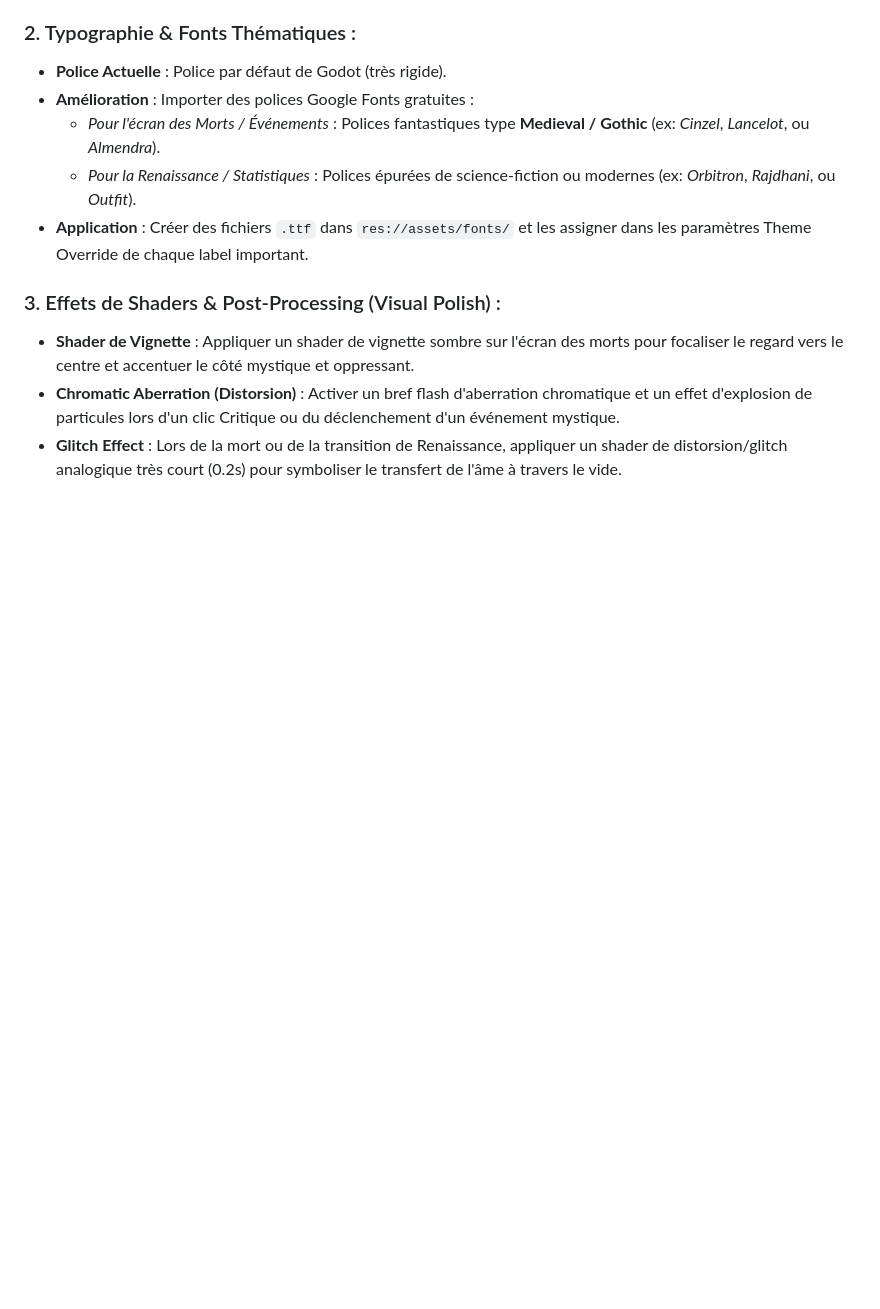
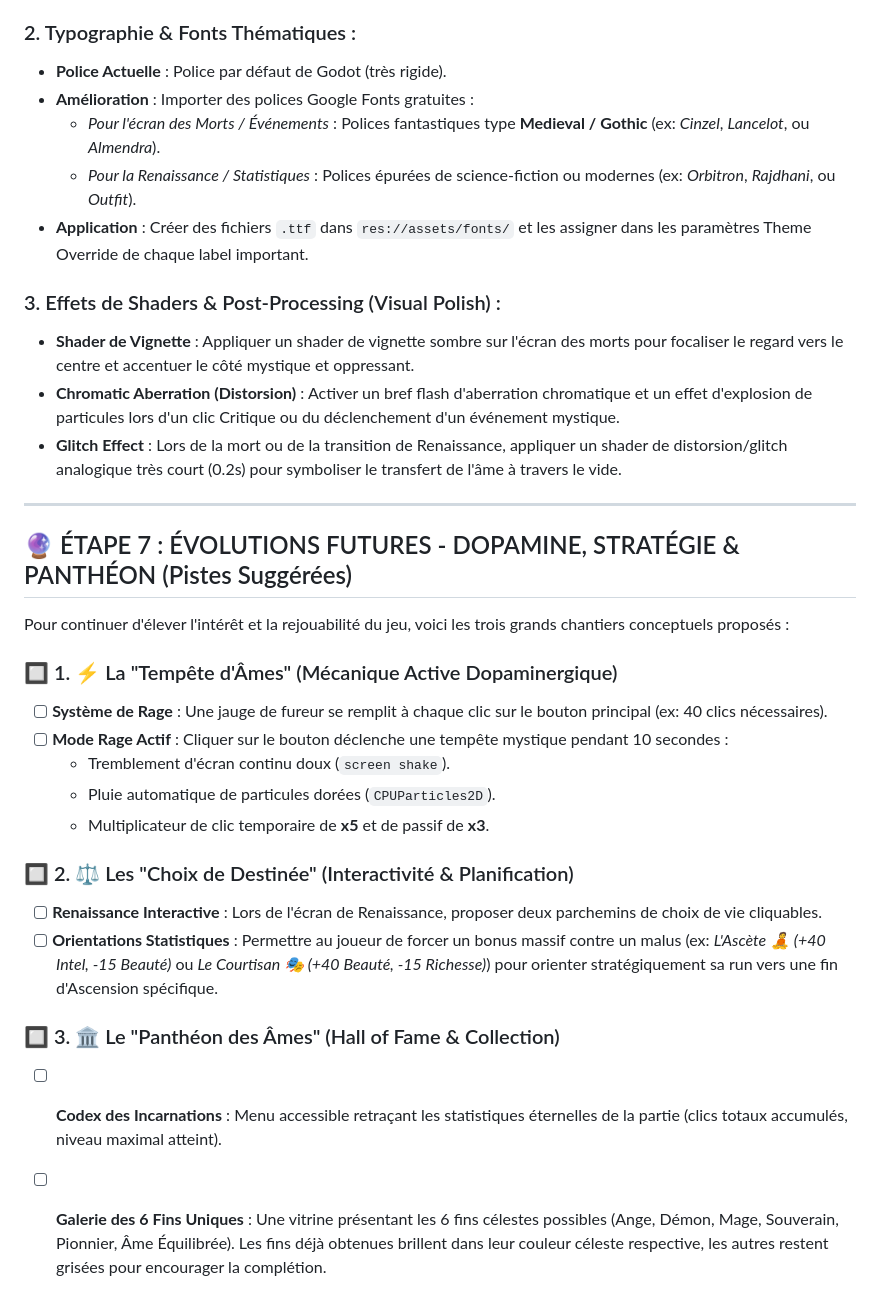
Before and after one commit to cedpru/idle-after-death-clicker, a Markdown page: ROADMAP.md, the part around the change. GitHub-like rendering; blank space fills up the shorter version.

Commit message:
docs: append Step 7 design suggestions to ROADMAP.md

```diff
--- a/ROADMAP.md
+++ b/ROADMAP.md
@@ -63,3 +63,24 @@ Pour que le jeu dépasse le stade "amateur" et devienne visuellement digne d'un
 - **Shader de Vignette** : Appliquer un shader de vignette sombre sur l'écran des morts pour focaliser le regard vers le centre et accentuer le côté mystique et oppressant.
 - **Chromatic Aberration (Distorsion)** : Activer un bref flash d'aberration chromatique et un effet d'explosion de particules lors d'un clic Critique ou du déclenchement d'un événement mystique.
 - **Glitch Effect** : Lors de la mort ou de la transition de Renaissance, appliquer un shader de distorsion/glitch analogique très court (0.2s) pour symboliser le transfert de l'âme à travers le vide.
+
+---
+
+## 🔮 ÉTAPE 7 : ÉVOLUTIONS FUTURES - DOPAMINE, STRATÉGIE & PANTHÉON (Pistes Suggérées)
+
+Pour continuer d'élever l'intérêt et la rejouabilité du jeu, voici les trois grands chantiers conceptuels proposés :
+
+### 🔲 1. ⚡ La "Tempête d'Âmes" (Mécanique Active Dopaminergique)
+- [ ] **Système de Rage** : Une jauge de fureur se remplit à chaque clic sur le bouton principal (ex: 40 clics nécessaires).
+- [ ] **Mode Rage Actif** : Cliquer sur le bouton déclenche une tempête mystique pendant 10 secondes :
+  - Tremblement d'écran continu doux (`screen shake`).
+  - Pluie automatique de particules dorées (`CPUParticles2D`).
+  - Multiplicateur de clic temporaire de **x5** et de passif de **x3**.
+
+### 🔲 2. ⚖️ Les "Choix de Destinée" (Interactivité & Planification)
+- [ ] **Renaissance Interactive** : Lors de l'écran de Renaissance, proposer deux parchemins de choix de vie cliquables.
+- [ ] **Orientations Statistiques** : Permettre au joueur de forcer un bonus massif contre un malus (ex: *L'Ascète 🧘 (+40 Intel, -15 Beauté)* ou *Le Courtisan 🎭 (+40 Beauté, -15 Richesse)*) pour orienter stratégiquement sa run vers une fin d'Ascension spécifique.
+
+### 🔲 3. 🏛️ Le "Panthéon des Âmes" (Hall of Fame & Collection)
+- [ ] **Codex des Incarnations** : Menu accessible retraçant les statistiques éternelles de la partie (clics totaux accumulés, niveau maximal atteint).
+- [ ] **Galerie des 6 Fins Uniques** : Une vitrine présentant les 6 fins célestes possibles (Ange, Démon, Mage, Souverain, Pionnier, Âme Équilibrée). Les fins déjà obtenues brillent dans leur couleur céleste respective, les autres restent grisées pour encourager la complétion.
```
